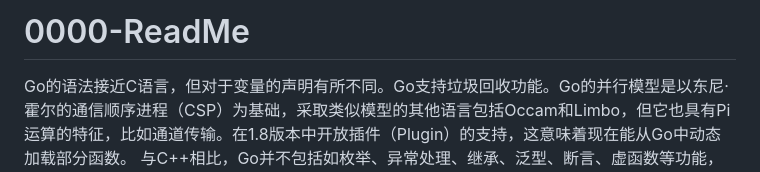
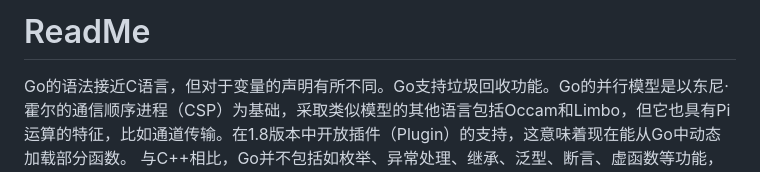
Before and after one commit to nwiki/nwiki, a Markdown page: library/001-Golang/0000-ReadMe.md, the part around the change. Rendered like a GitHub page.

```diff
--- a/library/001-Golang/0000-ReadMe.md
+++ b/library/001-Golang/0000-ReadMe.md
@@ -1,4 +1,4 @@
-# 0000-ReadMe
+# ReadMe
 
 Go的语法接近C语言，但对于变量的声明有所不同。Go支持垃圾回收功能。Go的并行模型是以东尼·霍尔的通信顺序进程（CSP）为基础，采取类似模型的其他语言包括Occam和Limbo，但它也具有Pi运算的特征，比如通道传输。在1.8版本中开放插件（Plugin）的支持，这意味着现在能从Go中动态加载部分函数。
 与C++相比，Go并不包括如枚举、异常处理、继承、泛型、断言、虚函数等功能，但增加了 切片(Slice) 型、并发、管道、垃圾回收、接口（Interface）等特性的语言级支持。Go 2.0版本将支持泛型，对于断言的存在，则持负面态度，同时也为自己不提供类型继承来辩护。
```
Also changed, not shown: library/001-Golang/0001-Golang学习路线图.md (added, +5 -0 lines), library/002-Python/0000-ReadMe.md (+1 -1 lines), assets/002/golang-study-roadmap.png (added).
